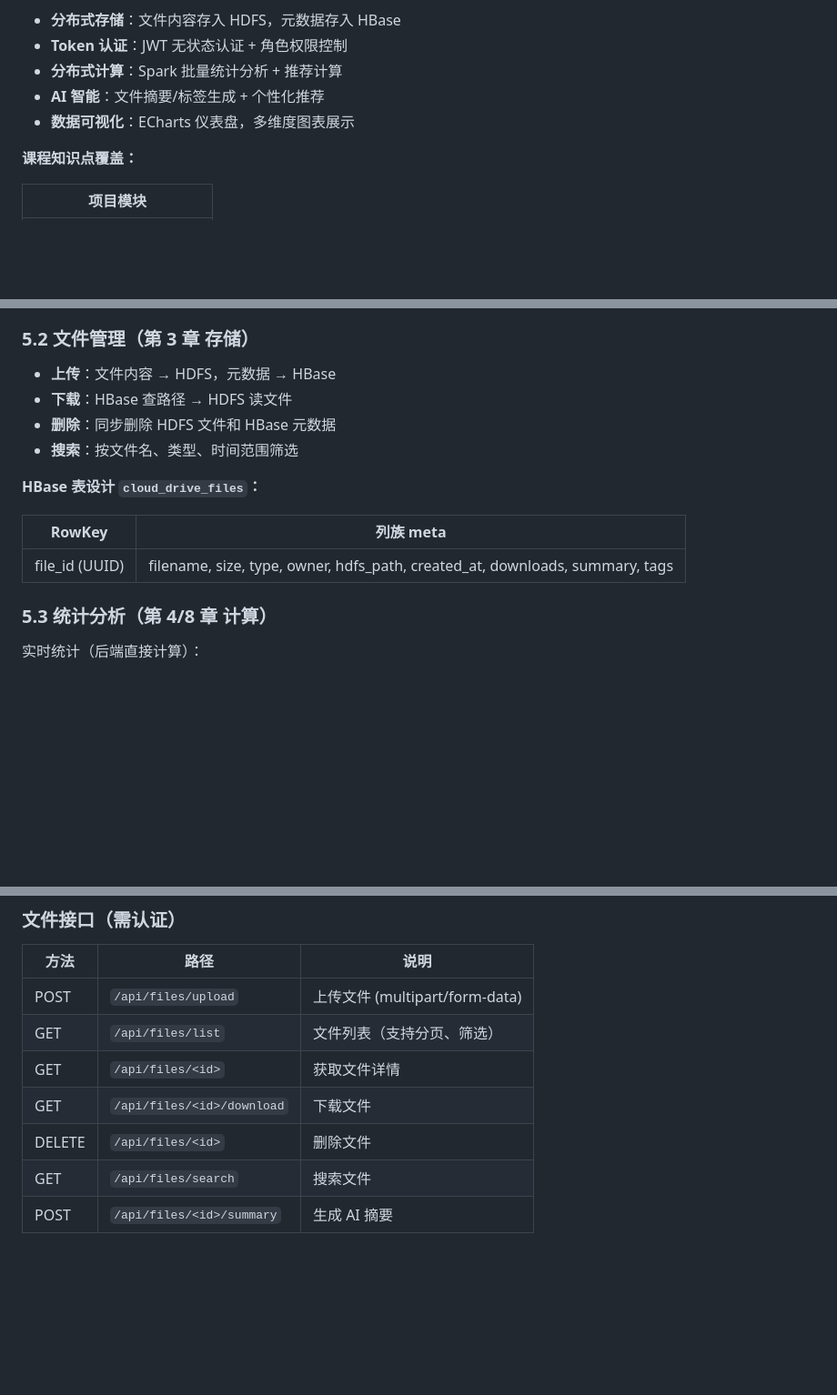
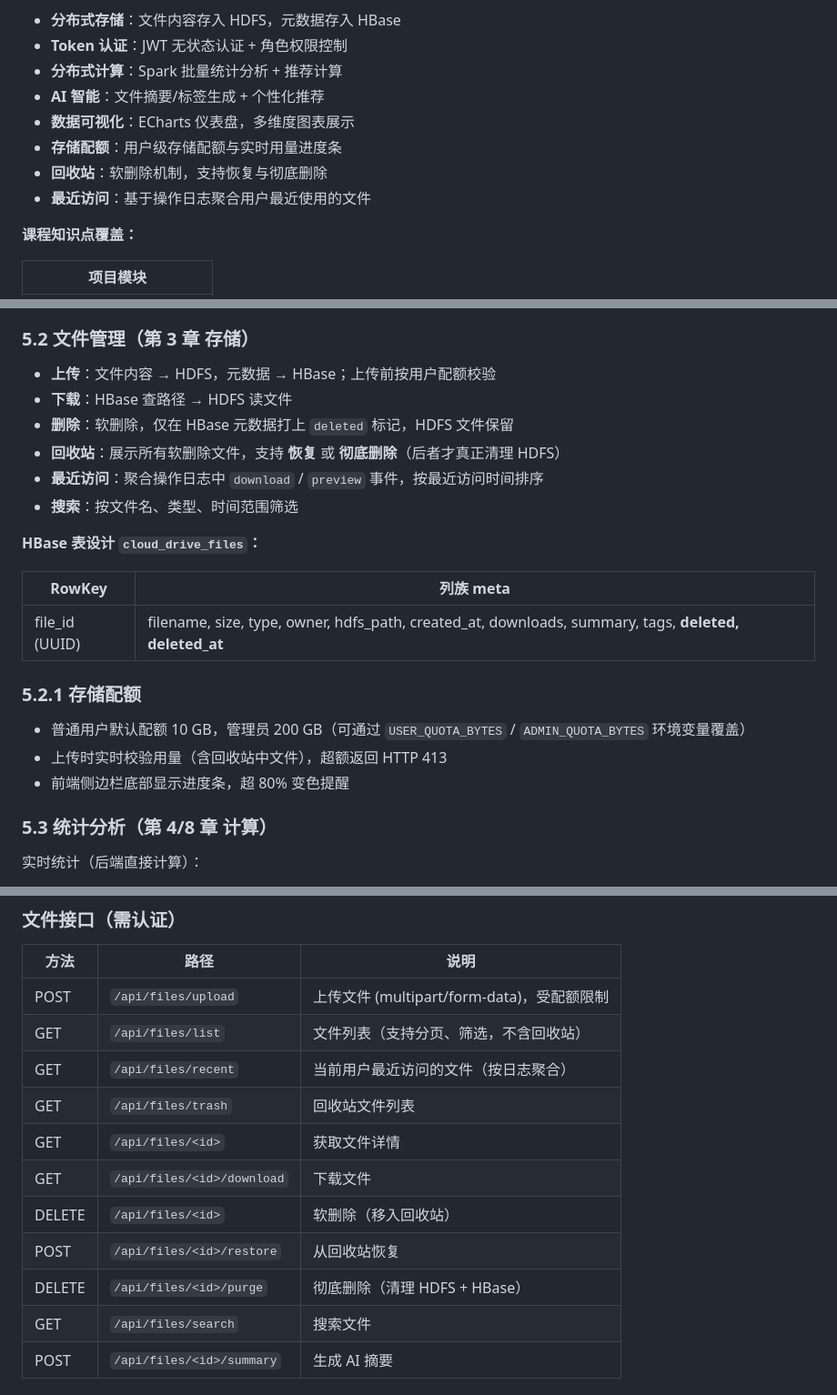
Before and after one commit to BingruL/bigdata-cloud-drive, a Markdown page: README.md, 3 parts joined by grey strips. Shown at 91% size. Rendered like a GitHub page; blank space fills up the shorter version.

Commit message:
docs: document storage quota, recycle bin and recent-access features

```diff
--- a/README.md
+++ b/README.md
@@ -13,6 +13,9 @@
 - **分布式计算**：Spark 批量统计分析 + 推荐计算
 - **AI 智能**：文件摘要/标签生成 + 个性化推荐
 - **数据可视化**：ECharts 仪表盘，多维度图表展示
+- **存储配额**：用户级存储配额与实时用量进度条
+- **回收站**：软删除机制，支持恢复与彻底删除
+- **最近访问**：基于操作日志聚合用户最近使用的文件
 
 **课程知识点覆盖：**
 
@@ -156,16 +159,24 @@ python run.py --port 8080
 
 ### 5.2 文件管理（第 3 章 存储）
 
-- **上传**：文件内容 → HDFS，元数据 → HBase
+- **上传**：文件内容 → HDFS，元数据 → HBase；上传前按用户配额校验
 - **下载**：HBase 查路径 → HDFS 读文件
-- **删除**：同步删除 HDFS 文件和 HBase 元数据
+- **删除**：软删除，仅在 HBase 元数据打上 `deleted` 标记，HDFS 文件保留
+- **回收站**：展示所有软删除文件，支持 **恢复** 或 **彻底删除**（后者才真正清理 HDFS）
+- **最近访问**：聚合操作日志中 `download` / `preview` 事件，按最近访问时间排序
 - **搜索**：按文件名、类型、时间范围筛选
 
 **HBase 表设计 `cloud_drive_files`：**
 
 | RowKey | 列族 meta |
 |--------|----------|
-| file_id (UUID) | filename, size, type, owner, hdfs_path, created_at, downloads, summary, tags |
+| file_id (UUID) | filename, size, type, owner, hdfs_path, created_at, downloads, summary, tags, **deleted, deleted_at** |
+
+### 5.2.1 存储配额
+
+- 普通用户默认配额 10 GB，管理员 200 GB（可通过 `USER_QUOTA_BYTES` / `ADMIN_QUOTA_BYTES` 环境变量覆盖）
+- 上传时实时校验用量（含回收站中文件），超额返回 HTTP 413
+- 前端侧边栏底部显示进度条，超 80% 变色提醒
 
 ### 5.3 统计分析（第 4/8 章 计算）
 
@@ -220,11 +231,15 @@ Dashboard 包含：
 
 | 方法 | 路径 | 说明 |
 |------|------|------|
-| POST | `/api/files/upload` | 上传文件 (multipart/form-data) |
-| GET  | `/api/files/list` | 文件列表（支持分页、筛选） |
+| POST | `/api/files/upload` | 上传文件 (multipart/form-data)，受配额限制 |
+| GET  | `/api/files/list` | 文件列表（支持分页、筛选，不含回收站） |
+| GET  | `/api/files/recent` | 当前用户最近访问的文件（按日志聚合） |
+| GET  | `/api/files/trash` | 回收站文件列表 |
 | GET  | `/api/files/<id>` | 获取文件详情 |
 | GET  | `/api/files/<id>/download` | 下载文件 |
-| DELETE | `/api/files/<id>` | 删除文件 |
+| DELETE | `/api/files/<id>` | 软删除（移入回收站） |
+| POST | `/api/files/<id>/restore` | 从回收站恢复 |
+| DELETE | `/api/files/<id>/purge` | 彻底删除（清理 HDFS + HBase） |
 | GET  | `/api/files/search` | 搜索文件 |
 | POST | `/api/files/<id>/summary` | 生成 AI 摘要 |
 
```
Also changed, not shown: other parts of README.md (+2 -1 lines).
